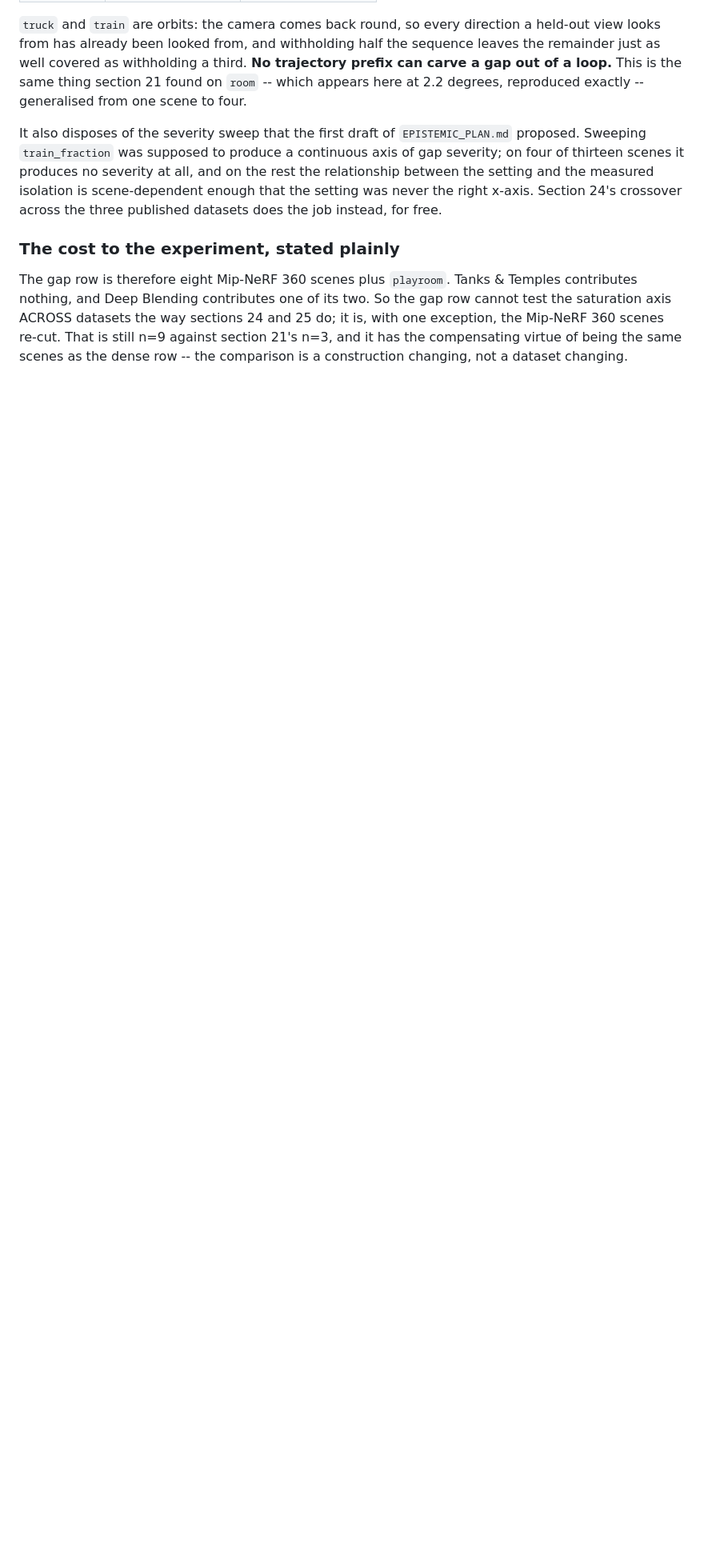
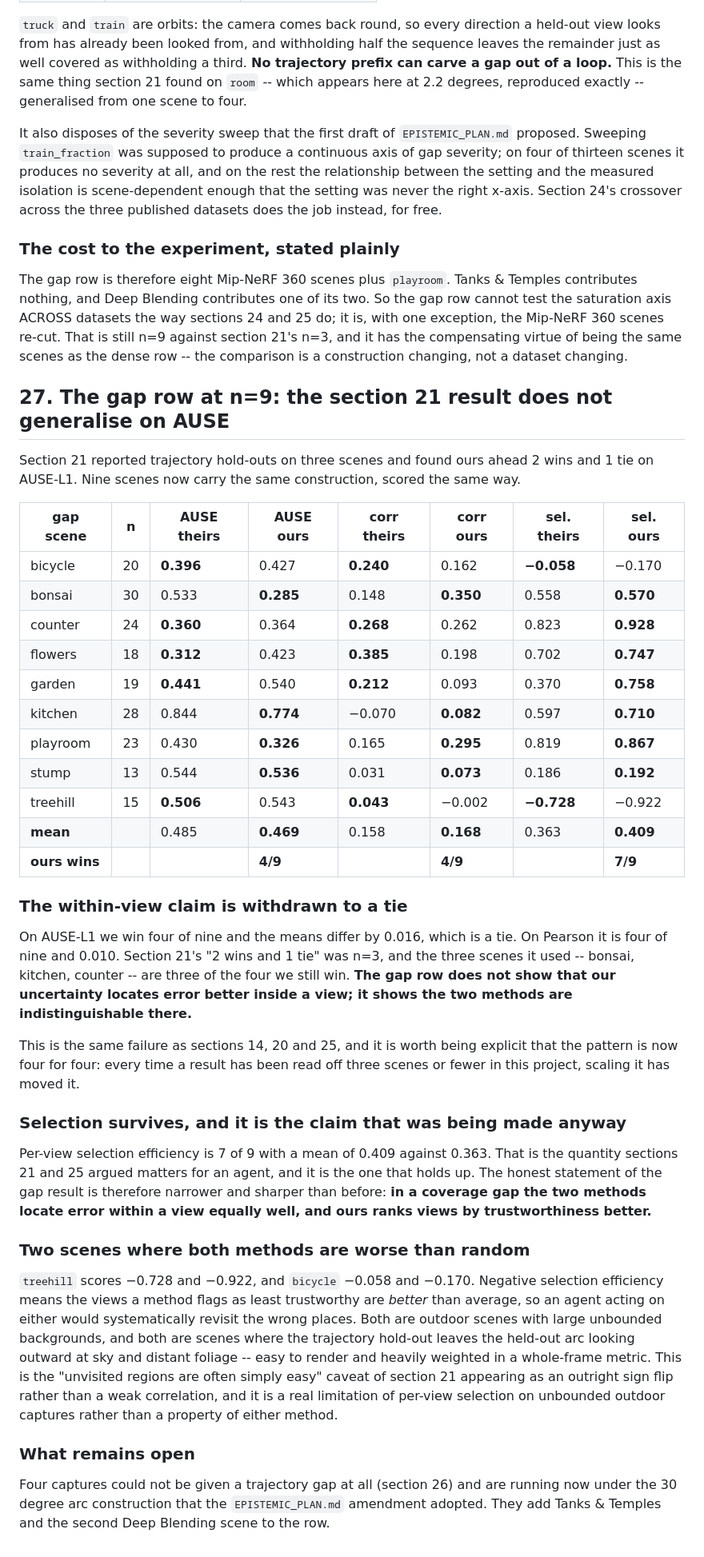
Before and after one commit to mgb45/BQNeRF, a Markdown page: gs_experiment/results/FINDINGS.md, the part around the change. Shown at 80% size. Drawn GitHub-style; blank space fills up the shorter version.

Commit message:
Gap row at n=9: withdraw the within-view gap claim to a tie
Section 21 had ours ahead 2 wins and 1 tie on AUSE over three scenes. At
nine it is 4/9 and the means differ by 0.016 -- a tie. The three scenes
section 21 used are three of the four we still win.

Selection efficiency survives at 7/9, 0.409 against 0.363, and that is the
quantity sections 21 and 25 argued matters. The gap result is therefore
narrower and sharper: in a coverage gap the two methods locate error within
a view equally well, and ours ranks views by trustworthiness better.

Also records two scenes where both methods score worse than random --
treehill and bicycle, outdoor captures whose held-out arc looks at sky and
distant foliage. That is section 21's 'unvisited regions are often easy'
caveat appearing as a sign flip.

Fourth time in this project a result read off three scenes or fewer has
moved when scaled.

Co-Authored-By: Claude Opus 5 <noreply@anthropic.com>

```diff
--- a/gs_experiment/results/FINDINGS.md
+++ b/gs_experiment/results/FINDINGS.md
@@ -1578,3 +1578,66 @@ sections 24 and 25 do; it is, with one exception, the Mip-NeRF 360 scenes
 re-cut. That is still n=9 against section 21's n=3, and it has the
 compensating virtue of being the same scenes as the dense row -- the
 comparison is a construction changing, not a dataset changing.
+
+## 27. The gap row at n=9: the section 21 result does not generalise on AUSE
+
+Section 21 reported trajectory hold-outs on three scenes and found ours
+ahead 2 wins and 1 tie on AUSE-L1. Nine scenes now carry the same
+construction, scored the same way.
+
+| gap scene | n | AUSE theirs | AUSE ours | corr theirs | corr ours | sel. theirs | sel. ours |
+|---|---|---|---|---|---|---|---|
+| bicycle | 20 | **0.396** | 0.427 | **0.240** | 0.162 | **−0.058** | −0.170 |
+| bonsai | 30 | 0.533 | **0.285** | 0.148 | **0.350** | 0.558 | **0.570** |
+| counter | 24 | **0.360** | 0.364 | **0.268** | 0.262 | 0.823 | **0.928** |
+| flowers | 18 | **0.312** | 0.423 | **0.385** | 0.198 | 0.702 | **0.747** |
+| garden | 19 | **0.441** | 0.540 | **0.212** | 0.093 | 0.370 | **0.758** |
+| kitchen | 28 | 0.844 | **0.774** | −0.070 | **0.082** | 0.597 | **0.710** |
+| playroom | 23 | 0.430 | **0.326** | 0.165 | **0.295** | 0.819 | **0.867** |
+| stump | 13 | 0.544 | **0.536** | 0.031 | **0.073** | 0.186 | **0.192** |
+| treehill | 15 | **0.506** | 0.543 | **0.043** | −0.002 | **−0.728** | −0.922 |
+| **mean** | | 0.485 | **0.469** | 0.158 | **0.168** | 0.363 | **0.409** |
+| **ours wins** | | | **4/9** | | **4/9** | | **7/9** |
+
+### The within-view claim is withdrawn to a tie
+
+On AUSE-L1 we win four of nine and the means differ by 0.016, which is a
+tie. On Pearson it is four of nine and 0.010. Section 21's "2 wins and 1
+tie" was n=3, and the three scenes it used -- bonsai, kitchen, counter --
+are three of the four we still win. **The gap row does not show that our
+uncertainty locates error better inside a view; it shows the two methods
+are indistinguishable there.**
+
+This is the same failure as sections 14, 20 and 25, and it is worth being
+explicit that the pattern is now four for four: every time a result has been
+read off three scenes or fewer in this project, scaling it has moved it.
+
+### Selection survives, and it is the claim that was being made anyway
+
+Per-view selection efficiency is 7 of 9 with a mean of 0.409 against 0.363.
+That is the quantity sections 21 and 25 argued matters for an agent, and it
+is the one that holds up. The honest statement of the gap result is
+therefore narrower and sharper than before: **in a coverage gap the two
+methods locate error within a view equally well, and ours ranks views by
+trustworthiness better.**
+
+### Two scenes where both methods are worse than random
+
+`treehill` scores −0.728 and −0.922, and `bicycle` −0.058 and −0.170.
+Negative selection efficiency means the views a method flags as least
+trustworthy are *better* than average, so an agent acting on either would
+systematically revisit the wrong places. Both are outdoor scenes with large
+unbounded backgrounds, and both are scenes where the trajectory hold-out
+leaves the held-out arc looking outward at sky and distant foliage -- easy
+to render and heavily weighted in a whole-frame metric. This is the
+"unvisited regions are often simply easy" caveat of section 21 appearing as
+an outright sign flip rather than a weak correlation, and it is a real
+limitation of per-view selection on unbounded outdoor captures rather than
+a property of either method.
+
+### What remains open
+
+Four captures could not be given a trajectory gap at all (section 26) and
+are running now under the 30 degree arc construction that the
+`EPISTEMIC_PLAN.md` amendment adopted. They add Tanks & Temples and the
+second Deep Blending scene to the row.
```
